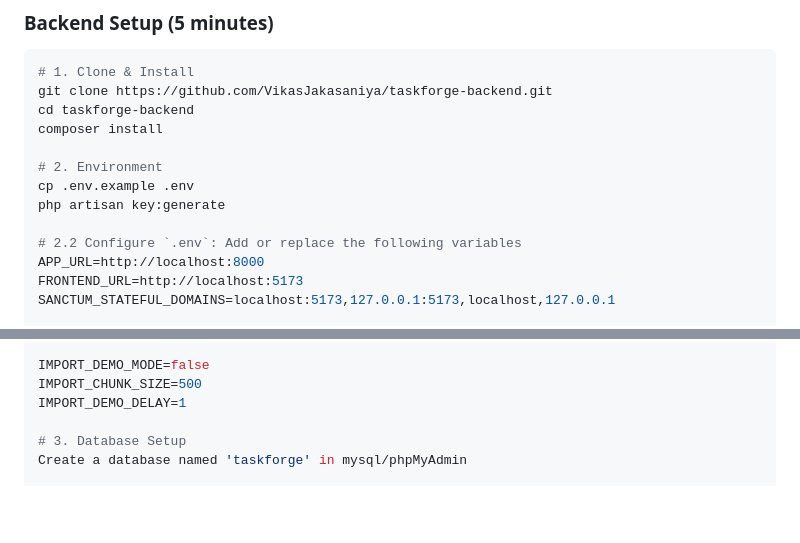
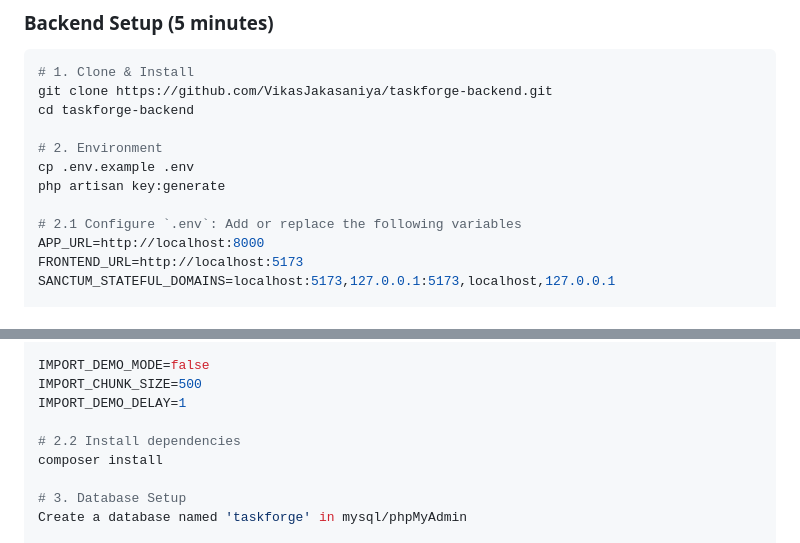
Before and after one commit to VikasJakasaniya/taskforge-backend, a Markdown page: README.md, 2 parts joined by grey strips. GitHub-like rendering; blank space fills up the shorter version.

```diff
--- a/README.md
+++ b/README.md
@@ -38,13 +38,12 @@ Supervisor (for production workers)
 # 1. Clone & Install
 git clone https://github.com/VikasJakasaniya/taskforge-backend.git
 cd taskforge-backend
-composer install
 
 # 2. Environment
 cp .env.example .env
 php artisan key:generate
 
-# 2.2 Configure `.env`: Add or replace the following variables
+# 2.1 Configure `.env`: Add or replace the following variables
 APP_URL=http://localhost:8000
 FRONTEND_URL=http://localhost:5173
 SANCTUM_STATEFUL_DOMAINS=localhost:5173,127.0.0.1:5173,localhost,127.0.0.1
@@ -83,6 +82,9 @@ OTP_VERIFY_LIMIT=5
 IMPORT_DEMO_MODE=false
 IMPORT_CHUNK_SIZE=500
 IMPORT_DEMO_DELAY=1
+
+# 2.2 Install dependencies
+composer install
 
 # 3. Database Setup
 Create a database named 'taskforge' in mysql/phpMyAdmin
```
